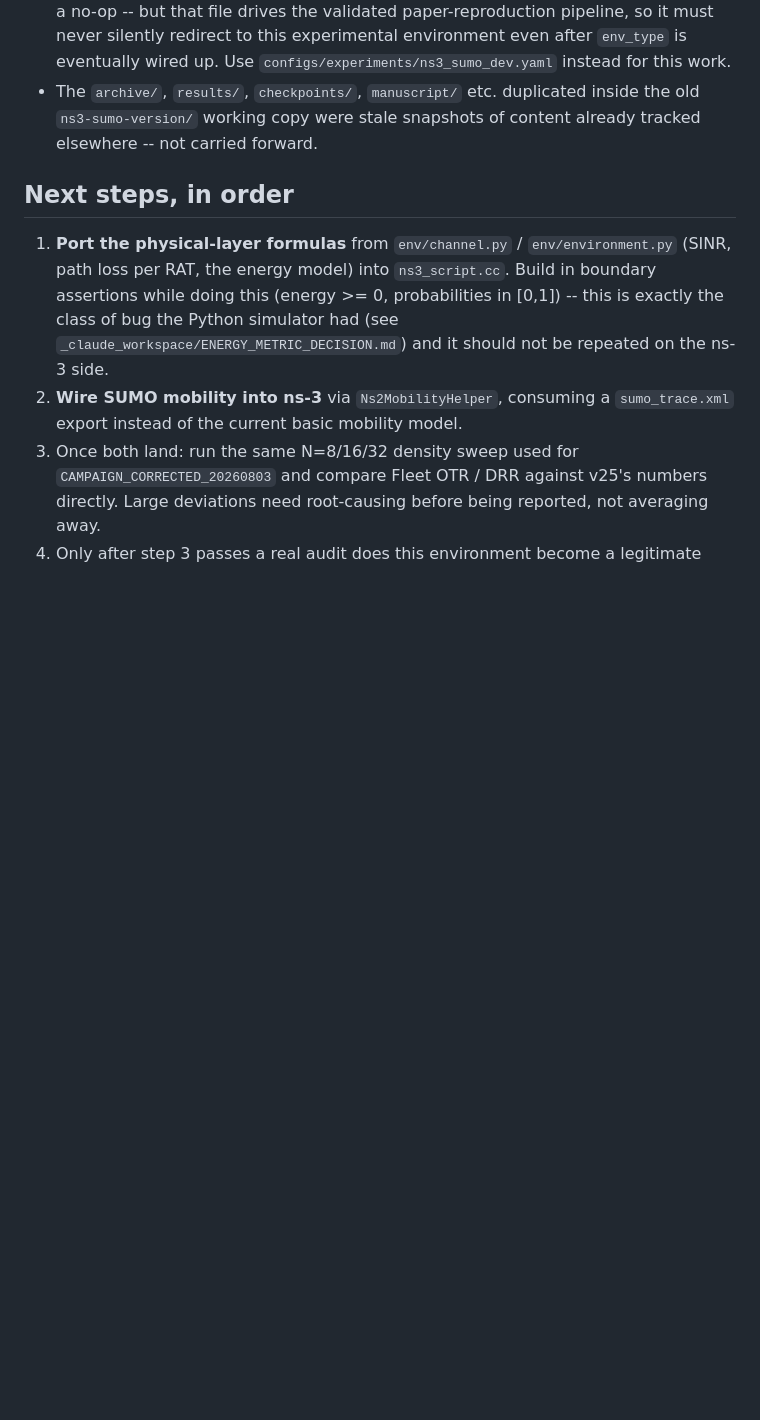
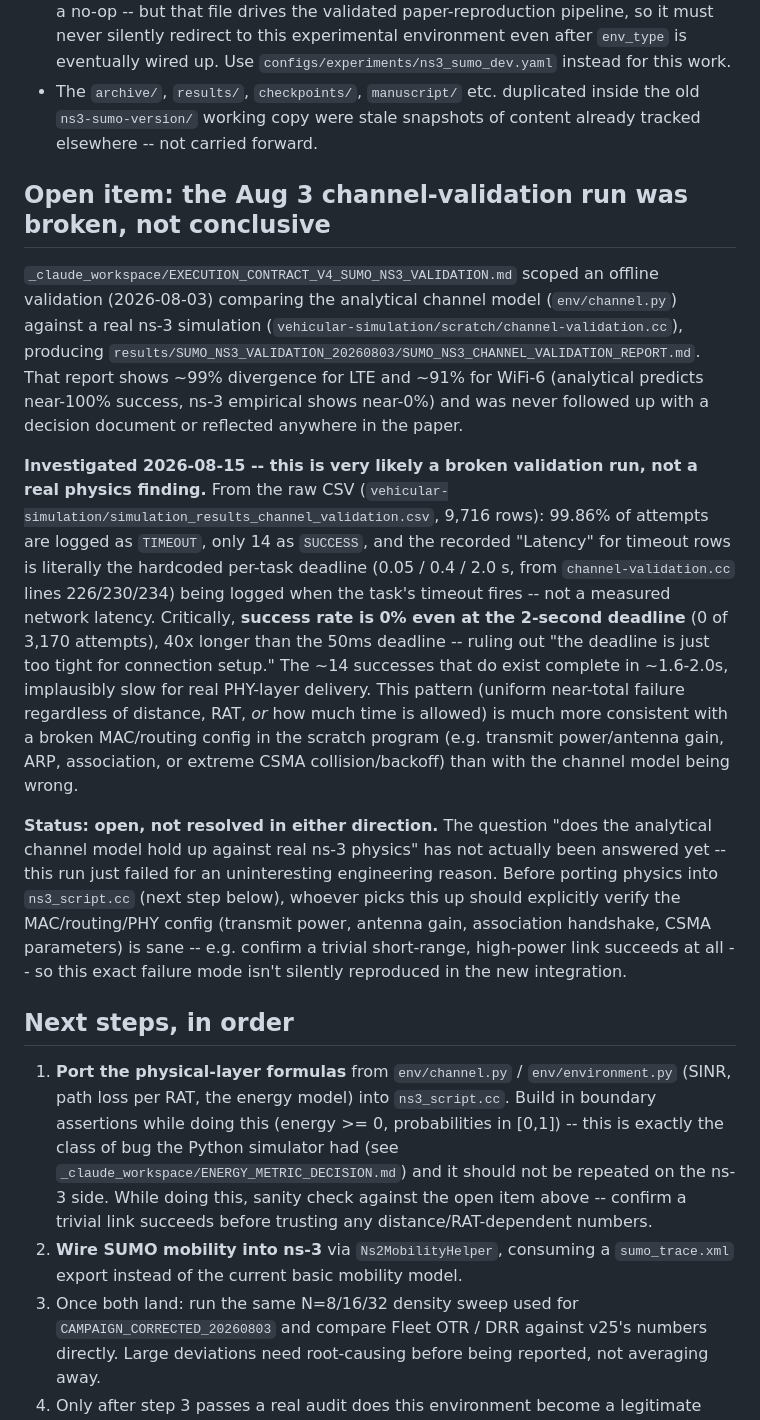
Before and after one commit to jsrjsh/vehicular-simulation-MAROPE-recreation, a Markdown page: NS3_SUMO_STATUS.md, the part around the change. Drawn GitHub-style; blank space fills up the shorter version.

Commit message:
Document the Aug 3 ns-3 channel-validation run as broken, not conclusive
Investigated the ~99%/91% LTE/WiFi-6 divergence in
SUMO_NS3_CHANNEL_VALIDATION_REPORT.md before treating it as a real
physics finding. Root cause is almost certainly a broken MAC/routing
config in the validation harness, not the analytical channel model:
99.86% of the raw run's 9,716 attempts are TIMEOUTs, success rate stays
at 0% even at a 2-second deadline (40x the shortest), and the ~14
successes that exist take an implausible ~1.6-2.0s to complete. The
channel-model validation question remains genuinely open and is now
tracked as an explicit pre-condition before porting physics into
ns3_script.cc.

Co-Authored-By: Claude Sonnet 5 <noreply@anthropic.com>

```diff
--- a/NS3_SUMO_STATUS.md
+++ b/NS3_SUMO_STATUS.md
@@ -71,6 +71,44 @@ dimension and should be checked before being trusted.
   inside the old `ns3-sumo-version/` working copy were stale snapshots of
   content already tracked elsewhere -- not carried forward.
 
+## Open item: the Aug 3 channel-validation run was broken, not conclusive
+
+`_claude_workspace/EXECUTION_CONTRACT_V4_SUMO_NS3_VALIDATION.md` scoped an
+offline validation (2026-08-03) comparing the analytical channel model
+(`env/channel.py`) against a real ns-3 simulation
+(`vehicular-simulation/scratch/channel-validation.cc`), producing
+`results/SUMO_NS3_VALIDATION_20260803/SUMO_NS3_CHANNEL_VALIDATION_REPORT.md`.
+That report shows ~99% divergence for LTE and ~91% for WiFi-6 (analytical
+predicts near-100% success, ns-3 empirical shows near-0%) and was never
+followed up with a decision document or reflected anywhere in the paper.
+
+**Investigated 2026-08-15 -- this is very likely a broken validation run, not
+a real physics finding.** From the raw CSV
+(`vehicular-simulation/simulation_results_channel_validation.csv`, 9,716
+rows): 99.86% of attempts are logged as `TIMEOUT`, only 14 as `SUCCESS`, and
+the recorded "Latency" for timeout rows is literally the hardcoded per-task
+deadline (0.05 / 0.4 / 2.0 s, from `channel-validation.cc` lines 226/230/234)
+being logged when the task's timeout fires -- not a measured network
+latency. Critically, **success rate is 0% even at the 2-second deadline**
+(0 of 3,170 attempts), 40x longer than the 50ms deadline -- ruling out "the
+deadline is just too tight for connection setup." The ~14 successes that do
+exist complete in ~1.6-2.0s, implausibly slow for real PHY-layer delivery.
+This pattern (uniform near-total failure regardless of distance, RAT, *or*
+how much time is allowed) is much more consistent with a broken MAC/routing
+config in the scratch program (e.g. transmit power/antenna gain, ARP,
+association, or extreme CSMA collision/backoff) than with the channel model
+being wrong.
+
+**Status: open, not resolved in either direction.** The question "does the
+analytical channel model hold up against real ns-3 physics" has not actually
+been answered yet -- this run just failed for an uninteresting engineering
+reason. Before porting physics into `ns3_script.cc` (next step below),
+whoever picks this up should explicitly verify the MAC/routing/PHY config
+(transmit power, antenna gain, association handshake, CSMA parameters) is
+sane -- e.g. confirm a trivial short-range, high-power link succeeds at all
+-- so this exact failure mode isn't silently reproduced in the new
+integration.
+
 ## Next steps, in order
 
 1. **Port the physical-layer formulas** from `env/channel.py` /
@@ -78,7 +116,9 @@ dimension and should be checked before being trusted.
    `ns3_script.cc`. Build in boundary assertions while doing this (energy
    \>= 0, probabilities in [0,1]) -- this is exactly the class of bug the
    Python simulator had (see `_claude_workspace/ENERGY_METRIC_DECISION.md`)
-   and it should not be repeated on the ns-3 side.
+   and it should not be repeated on the ns-3 side. While doing this, sanity
+   check against the open item above -- confirm a trivial link succeeds
+   before trusting any distance/RAT-dependent numbers.
 2. **Wire SUMO mobility into ns-3** via `Ns2MobilityHelper`, consuming a
    `sumo_trace.xml` export instead of the current basic mobility model.
 3. Once both land: run the same N=8/16/32 density sweep used for
```
